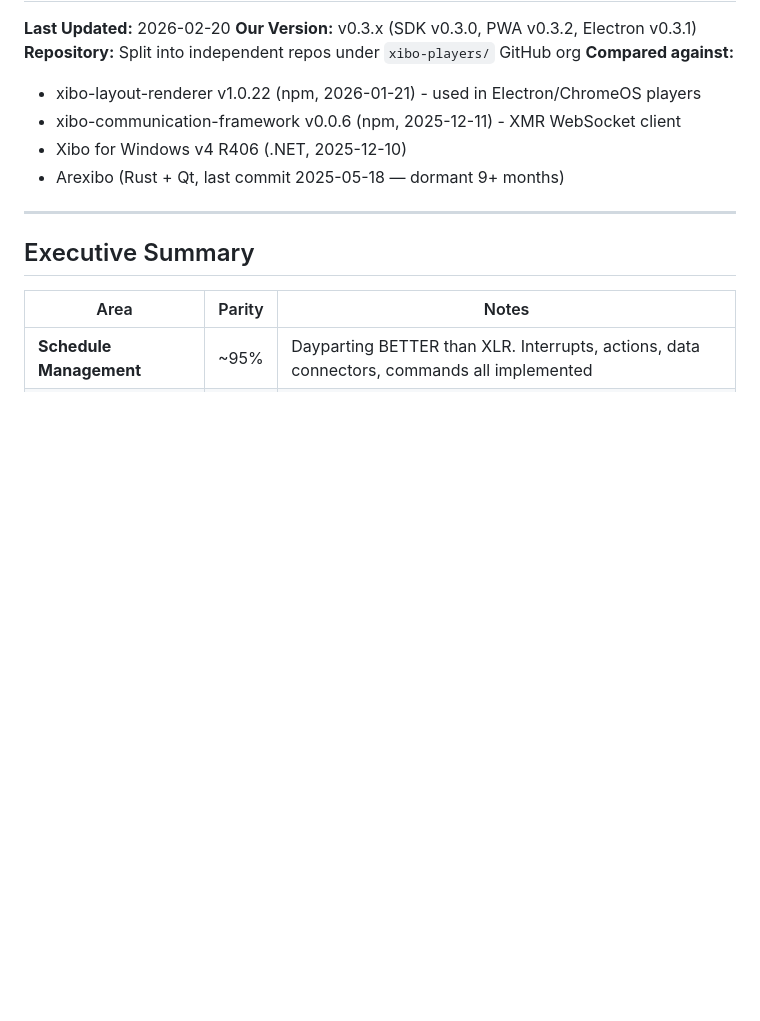
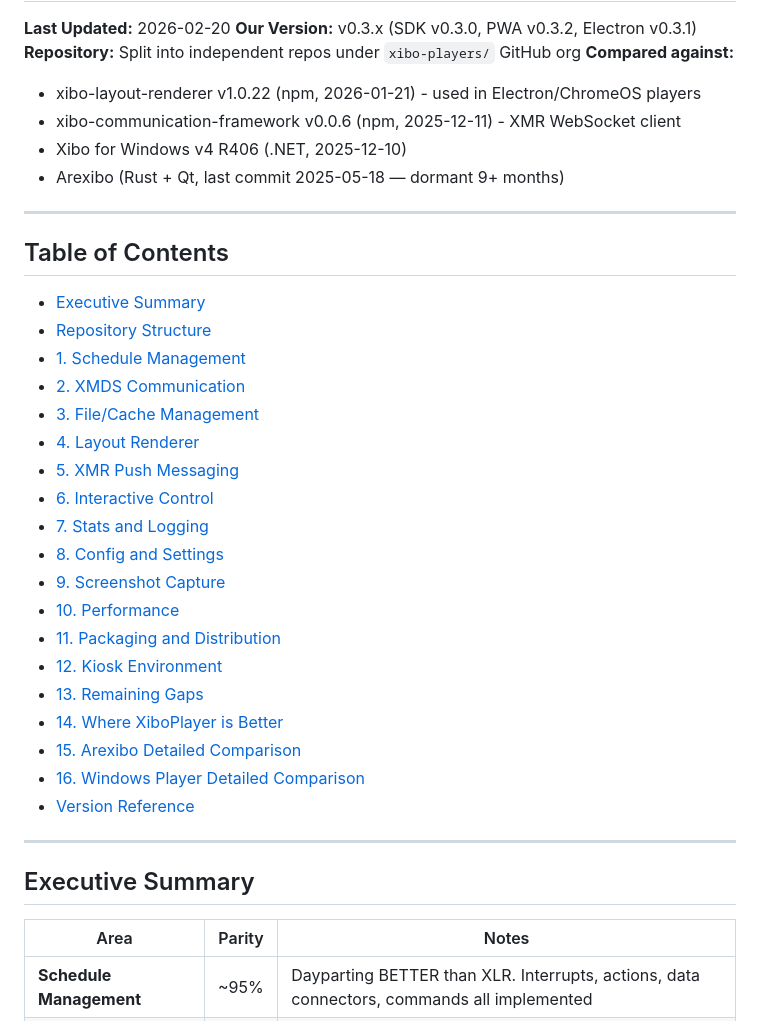
Before and after one commit to xibo-players/xibo-players.github.io, a Markdown page: docs/FEATURE_COMPARISON.md, the part around the change. Drawn GitHub-style; blank space fills up the shorter version.

Commit message:
docs: add table of contents for quick navigation

```diff
--- a/docs/FEATURE_COMPARISON.md
+++ b/docs/FEATURE_COMPARISON.md
@@ -8,6 +8,30 @@
 - xibo-communication-framework v0.0.6 (npm, 2025-12-11) - XMR WebSocket client
 - Xibo for Windows v4 R406 (.NET, 2025-12-10)
 - Arexibo (Rust + Qt, last commit 2025-05-18 — dormant 9+ months)
+
+---
+
+## Table of Contents
+
+- [Executive Summary](#executive-summary)
+- [Repository Structure](#repository-structure-split-from-monorepo--2026-02-17)
+- [1. Schedule Management](#1-schedule-management)
+- [2. XMDS Communication](#2-xmds-communication)
+- [3. File/Cache Management](#3-filecache-management)
+- [4. Layout Renderer](#4-layout-renderer-xlr-v1022-vs-rendererlite)
+- [5. XMR Push Messaging](#5-xmr-push-messaging)
+- [6. Interactive Control](#6-interactive-control)
+- [7. Stats and Logging](#7-stats-and-logging)
+- [8. Config and Settings](#8-config-and-settings)
+- [9. Screenshot Capture](#9-screenshot-capture)
+- [10. Performance](#10-performance-comparison)
+- [11. Packaging and Distribution](#11-packaging-and-distribution)
+- [12. Kiosk Environment](#12-kiosk-environment-xibo-kiosk)
+- [13. Remaining Gaps](#13-remaining-gaps)
+- [14. Where XiboPlayer is Better](#14-where-xiboplayer-is-better-than-all-upstream-players)
+- [15. Arexibo Detailed Comparison](#15-arexibo-detailed-comparison)
+- [16. Windows Player Detailed Comparison](#16-windows-player-detailed-comparison)
+- [Version Reference](#version-reference)
 
 ---
 
```
